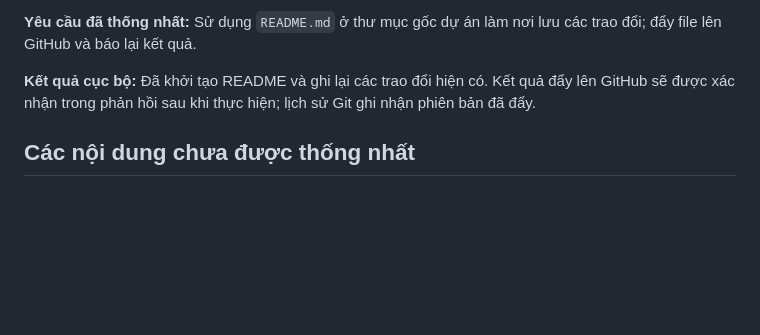
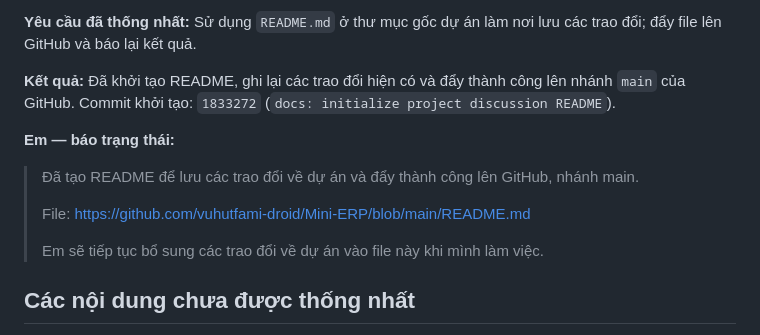
Before and after one commit to vuhutfami-droid/Mini-ERP, a Markdown page: README.md, the part around the change. Rendered like a GitHub page; blank space fills up the shorter version.

Commit message:
docs: record successful README publication

```diff
--- a/README.md
+++ b/README.md
@@ -50,7 +50,15 @@ Nhật ký ban đầu chỉ bao gồm các trao đổi về dự án đang có t
 
 **Yêu cầu đã thống nhất:** Sử dụng `README.md` ở thư mục gốc dự án làm nơi lưu các trao đổi; đẩy file lên GitHub và báo lại kết quả.
 
-**Kết quả cục bộ:** Đã khởi tạo README và ghi lại các trao đổi hiện có. Kết quả đẩy lên GitHub sẽ được xác nhận trong phản hồi sau khi thực hiện; lịch sử Git ghi nhận phiên bản đã đẩy.
+**Kết quả:** Đã khởi tạo README, ghi lại các trao đổi hiện có và đẩy thành công lên nhánh `main` của GitHub. Commit khởi tạo: `1833272` (`docs: initialize project discussion README`).
+
+**Em — báo trạng thái:**
+
+> Đã tạo README để lưu các trao đổi về dự án và đẩy thành công lên GitHub, nhánh main.
+>
+> File: https://github.com/vuhutfami-droid/Mini-ERP/blob/main/README.md
+>
+> Em sẽ tiếp tục bổ sung các trao đổi về dự án vào file này khi mình làm việc.
 
 ## Các nội dung chưa được thống nhất
 
```
